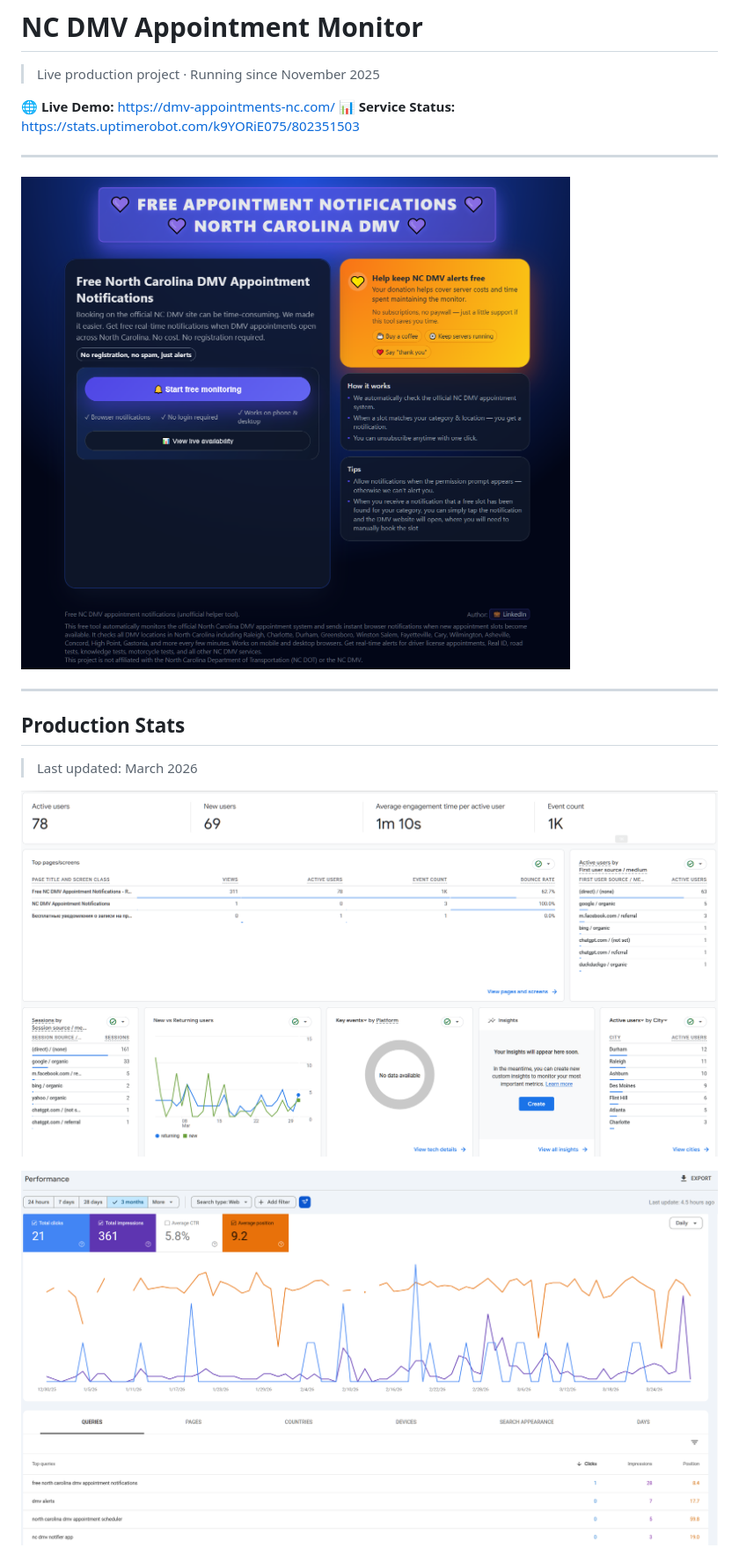
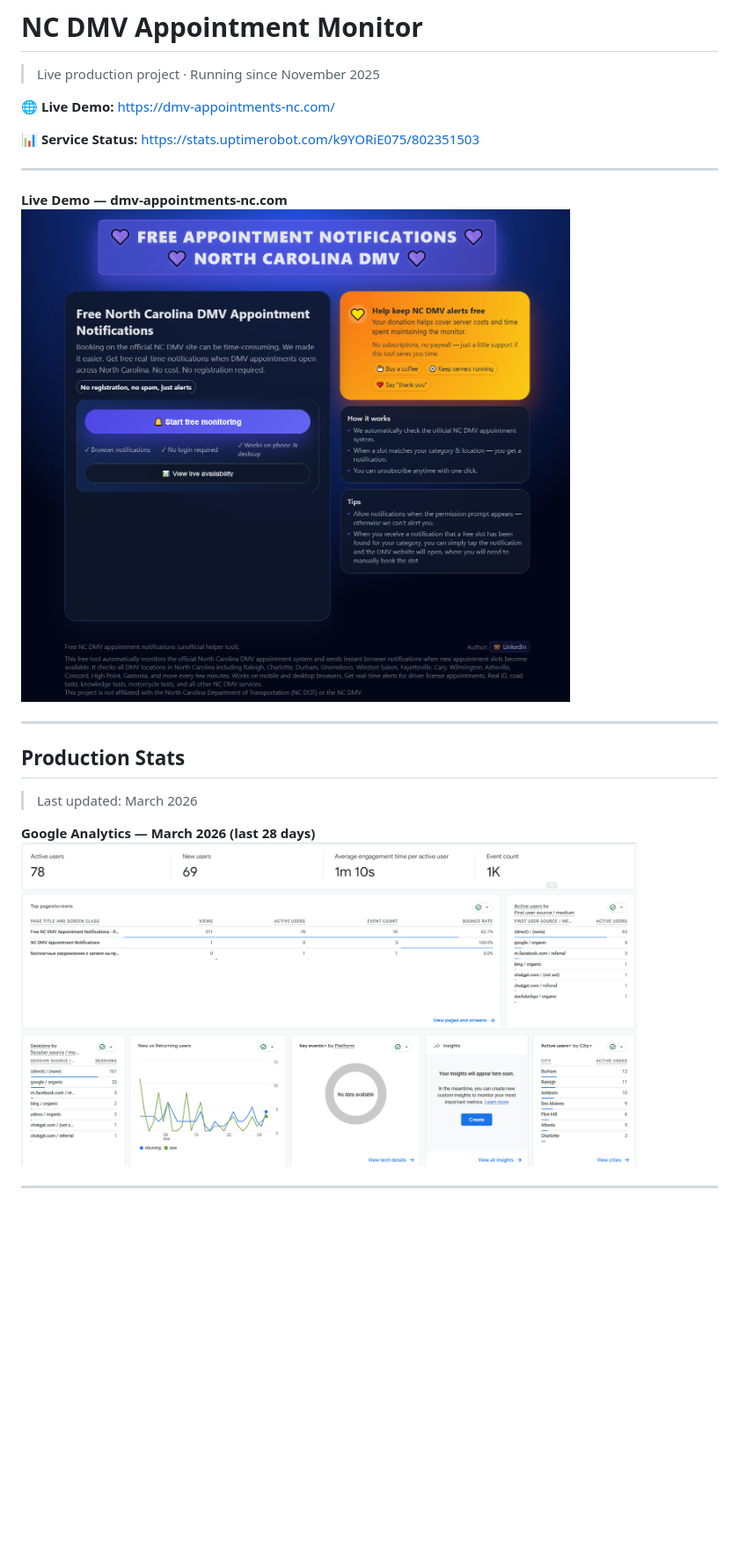
Before and after one commit to GizRedY/DMV-Appointment-Monitor, a Markdown page: README.md, the part around one of its changes. Shown at 88% size. Rendered like a GitHub page; blank space fills up the shorter version.

Commit message:
docs: update README

```diff
--- a/README.md
+++ b/README.md
@@ -3,11 +3,13 @@
 > Live production project · Running since November 2025
 
 **🌐 Live Demo:** https://dmv-appointments-nc.com/
+
 **📊 Service Status:** https://stats.uptimerobot.com/k9YORiE075/802351503
 
 ---
 
-![UI Screenshot](docs/images/ui.png)
+**Live Demo — dmv-appointments-nc.com**
+<img src="docs/images/ui.png" width="700">
 
 ---
 
@@ -15,7 +17,8 @@
 
 > Last updated: March 2026
 
-![Google Analytics](docs/images/analytics.png)
+**Google Analytics — March 2026 (last 28 days)**
+<img src="docs/images/analytics.png" width="700">
 
-![Google Search Console](docs/images/search-console.png)
+---
 
```
Also changed, not shown: other parts of README.md (+9 -2 lines).
